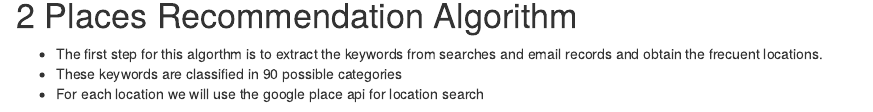
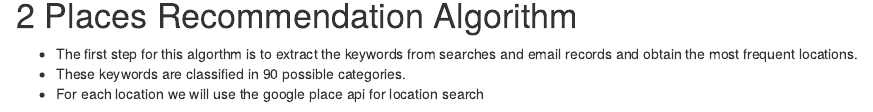
Before and after one commit to dragon-analytics/go-google-yourself, an R Markdown document (03-method.Rmd): the page in a window 1100 px wide, from 5430 px down. Rendered offline with R 4.5, knitr and Pandoc, with nearby package versions; drawn as R Markdown's standard HTML page in place of the format the file asks for.

Commit message:
Update 03-method.Rmd

```diff
--- a/03-method.Rmd
+++ b/03-method.Rmd
@@ -148,6 +148,6 @@ Figure 9. Clusters found on the map
 
 # Places Recommendation Algorithm
 
-+ The first step for this algorthm is to extract the keywords from searches and email records and obtain the frecuent locations.
-+ These keywords are classified in 90 possible categories
++ The first step for this algorthm is to extract the keywords from searches and email records and obtain the most frequent locations.
++ These keywords are classified in 90 possible categories.
 + For each location we will use the google place api for location search
```
